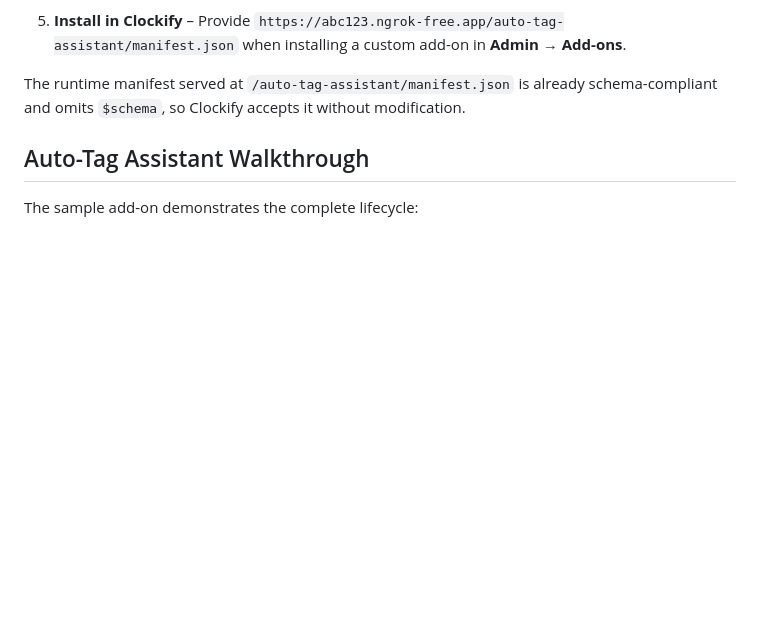
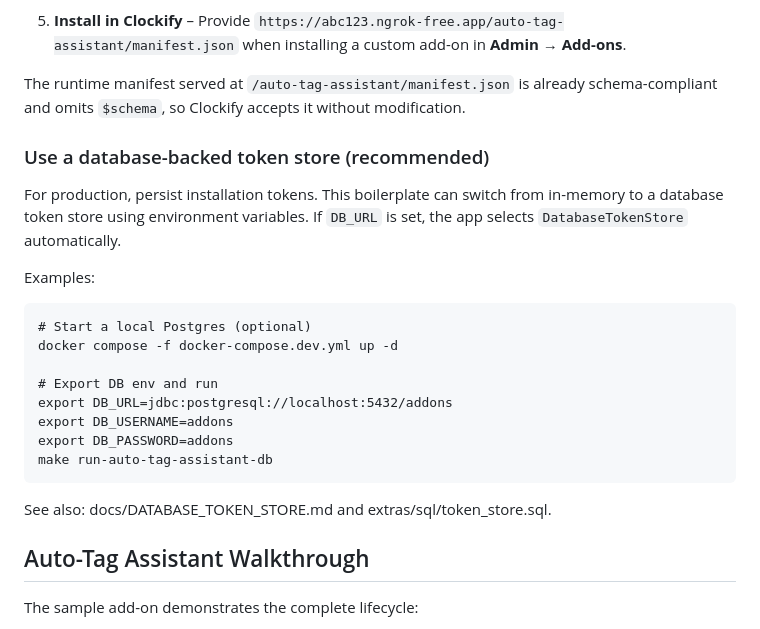
Before and after one commit to apet97/boileraddon, a Markdown page: README.md, the part around the change. GitHub-like rendering; blank space fills up the shorter version.

Commit message:
Docs: document DatabaseTokenStore usage, docker-compose, and Make target

````diff
--- a/README.md
+++ b/README.md
@@ -60,6 +60,26 @@ This boilerplate now includes **comprehensive production enhancements**:
 5. **Install in Clockify** – Provide `https://abc123.ngrok-free.app/auto-tag-assistant/manifest.json` when installing a custom add-on in **Admin → Add-ons**.
 
 The runtime manifest served at `/auto-tag-assistant/manifest.json` is already schema-compliant and omits `$schema`, so Clockify accepts it without modification.
+
+### Use a database-backed token store (recommended)
+
+For production, persist installation tokens. This boilerplate can switch from in-memory to a database token store using environment variables. If `DB_URL` is set, the app selects `DatabaseTokenStore` automatically.
+
+Examples:
+
+```
+# Start a local Postgres (optional)
+docker compose -f docker-compose.dev.yml up -d
+
+# Export DB env and run
+export DB_URL=jdbc:postgresql://localhost:5432/addons
+export DB_USERNAME=addons
+export DB_PASSWORD=addons
+make run-auto-tag-assistant-db
+```
+
+See also: docs/DATABASE_TOKEN_STORE.md and extras/sql/token_store.sql.
+
 
 ## Auto-Tag Assistant Walkthrough
 
````
